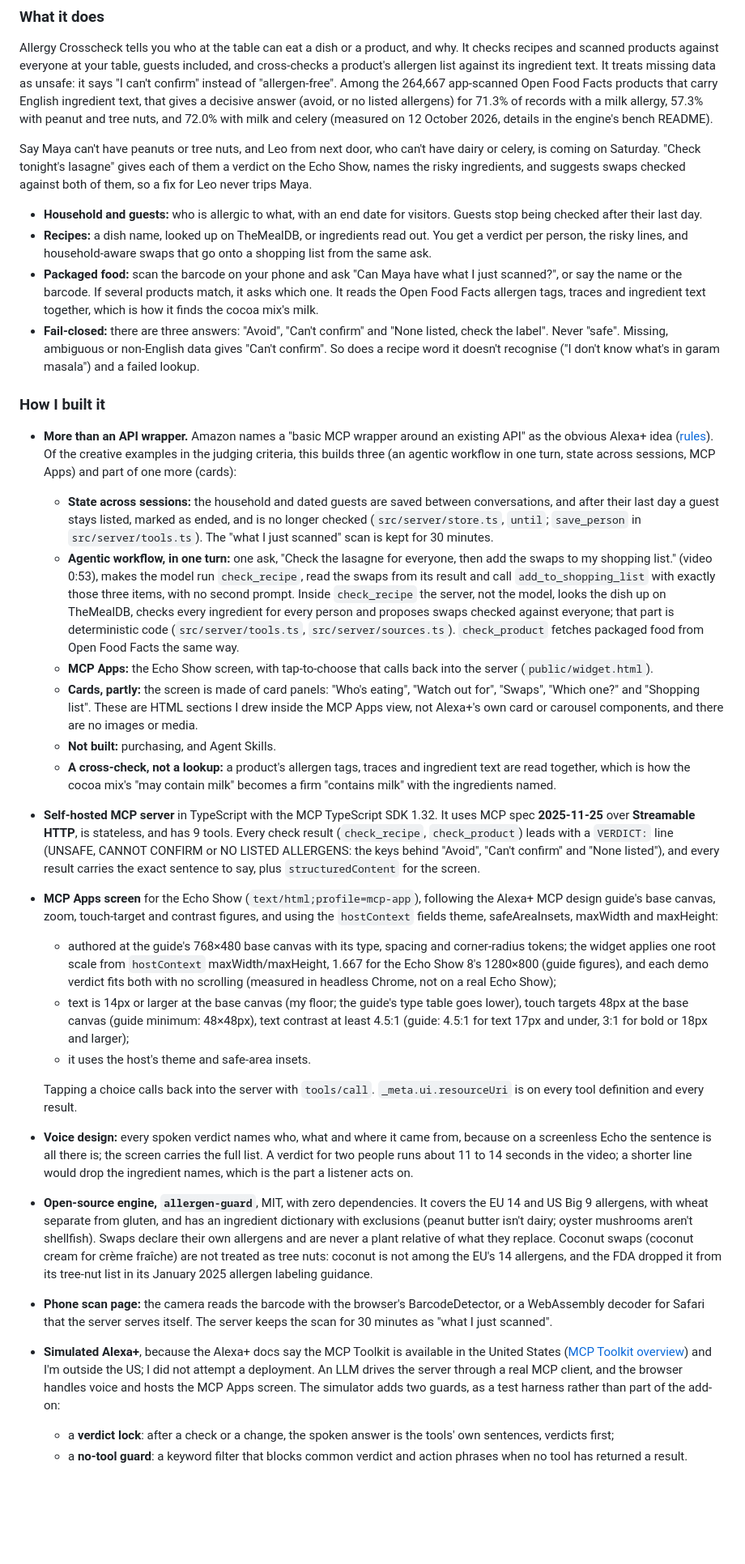
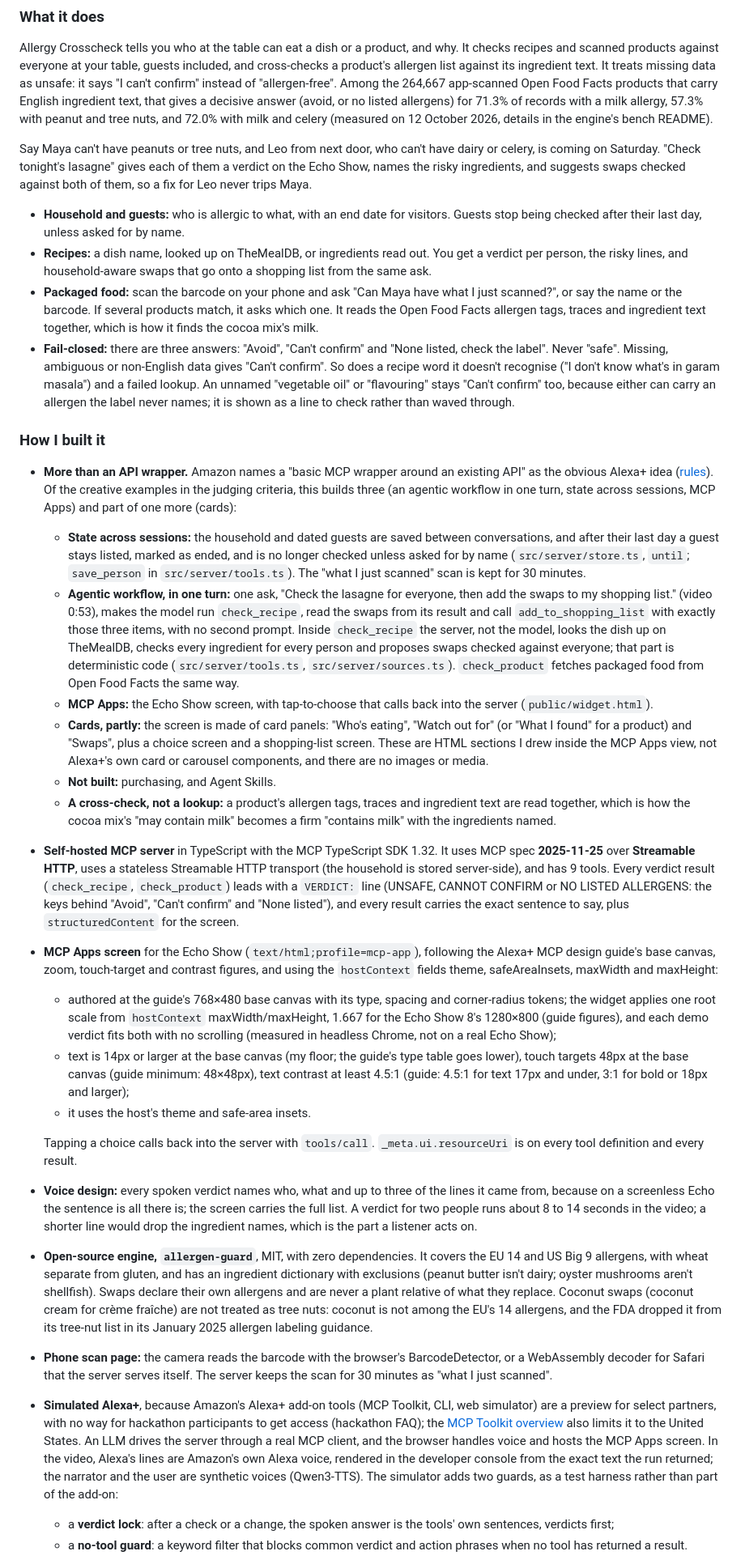
Before and after one commit to Quillrun/allergy-crosscheck, a Markdown page: docs/SUBMISSION.md, the part around one of its changes. Shown at 81% size. Rendered like a GitHub page; blank space fills up the shorter version.

```diff
--- a/docs/SUBMISSION.md
+++ b/docs/SUBMISSION.md
@@ -39,30 +41,30 @@ Allergy Crosscheck tells you who at the table can eat a dish or a product, and w
 
 Say Maya can't have peanuts or tree nuts, and Leo from next door, who can't have dairy or celery, is coming on Saturday. "Check tonight's lasagne" gives each of them a verdict on the Echo Show, names the risky ingredients, and suggests swaps checked against both of them, so a fix for Leo never trips Maya.
 
-- **Household and guests:** who is allergic to what, with an end date for visitors. Guests stop being checked after their last day.
+- **Household and guests:** who is allergic to what, with an end date for visitors. Guests stop being checked after their last day, unless asked for by name.
 - **Recipes:** a dish name, looked up on TheMealDB, or ingredients read out. You get a verdict per person, the risky lines, and household-aware swaps that go onto a shopping list from the same ask.
 - **Packaged food:** scan the barcode on your phone and ask "Can Maya have what I just scanned?", or say the name or the barcode. If several products match, it asks which one. It reads the Open Food Facts allergen tags, traces and ingredient text together, which is how it finds the cocoa mix's milk.
-- **Fail-closed:** there are three answers: "Avoid", "Can't confirm" and "None listed, check the label". Never "safe". Missing, ambiguous or non-English data gives "Can't confirm". So does a recipe word it doesn't recognise ("I don't know what's in garam masala") and a failed lookup.
+- **Fail-closed:** there are three answers: "Avoid", "Can't confirm" and "None listed, check the label". Never "safe". Missing, ambiguous or non-English data gives "Can't confirm". So does a recipe word it doesn't recognise ("I don't know what's in garam masala") and a failed lookup. An unnamed "vegetable oil" or "flavouring" stays "Can't confirm" too, because either can carry an allergen the label never names; it is shown as a line to check rather than waved through.
 
 ### How I built it
 - **More than an API wrapper.** Amazon names a "basic MCP wrapper around an existing API" as the obvious Alexa+ idea ([rules](https://amazonappdev2026.devpost.com/rules)). Of the creative examples in the judging criteria, this builds three (an agentic workflow in one turn, state across sessions, MCP Apps) and part of one more (cards):
-  - **State across sessions:** the household and dated guests are saved between conversations, and after their last day a guest stays listed, marked as ended, and is no longer checked (`src/server/store.ts`, `until`; `save_person` in `src/server/tools.ts`). The "what I just scanned" scan is kept for 30 minutes.
+  - **State across sessions:** the household and dated guests are saved between conversations, and after their last day a guest stays listed, marked as ended, and is no longer checked unless asked for by name (`src/server/store.ts`, `until`; `save_person` in `src/server/tools.ts`). The "what I just scanned" scan is kept for 30 minutes.
   - **Agentic workflow, in one turn:** one ask, "Check the lasagne for everyone, then add the swaps to my shopping list." (video 0:53), makes the model run `check_recipe`, read the swaps from its result and call `add_to_shopping_list` with exactly those three items, with no second prompt. Inside `check_recipe` the server, not the model, looks the dish up on TheMealDB, checks every ingredient for every person and proposes swaps checked against everyone; that part is deterministic code (`src/server/tools.ts`, `src/server/sources.ts`). `check_product` fetches packaged food from Open Food Facts the same way.
   - **MCP Apps:** the Echo Show screen, with tap-to-choose that calls back into the server (`public/widget.html`).
-  - **Cards, partly:** the screen is made of card panels: "Who's eating", "Watch out for", "Swaps", "Which one?" and "Shopping list". These are HTML sections I drew inside the MCP Apps view, not Alexa+'s own card or carousel components, and there are no images or media.
+  - **Cards, partly:** the screen is made of card panels: "Who's eating", "Watch out for" (or "What I found" for a product) and "Swaps", plus a choice screen and a shopping-list screen. These are HTML sections I drew inside the MCP Apps view, not Alexa+'s own card or carousel components, and there are no images or media.
   - **Not built:** purchasing, and Agent Skills.
   - **A cross-check, not a lookup:** a product's allergen tags, traces and ingredient text are read together, which is how the cocoa mix's "may contain milk" becomes a firm "contains milk" with the ingredients named.
-- **Self-hosted MCP server** in TypeScript with the MCP TypeScript SDK 1.32. It uses MCP spec **2025-11-25** over **Streamable HTTP**, is stateless, and has 9 tools. Every check result (`check_recipe`, `check_product`) leads with a `VERDICT:` line (UNSAFE, CANNOT CONFIRM or NO LISTED ALLERGENS: the keys behind "Avoid", "Can't confirm" and "None listed"), and every result carries the exact sentence to say, plus `structuredContent` for the screen.
+- **Self-hosted MCP server** in TypeScript with the MCP TypeScript SDK 1.32. It uses MCP spec **2025-11-25** over **Streamable HTTP**, uses a stateless Streamable HTTP transport (the household is stored server-side), and has 9 tools. Every verdict result (`check_recipe`, `check_product`) leads with a `VERDICT:` line (UNSAFE, CANNOT CONFIRM or NO LISTED ALLERGENS: the keys behind "Avoid", "Can't confirm" and "None listed"), and every result carries the exact sentence to say, plus `structuredContent` for the screen.
 - **MCP Apps screen** for the Echo Show (`text/html;profile=mcp-app`), following the Alexa+ MCP design guide's base canvas, zoom, touch-target and contrast figures, and using the `hostContext` fields theme, safeAreaInsets, maxWidth and maxHeight:
   - authored at the guide's 768×480 base canvas with its type, spacing and corner-radius tokens; the widget applies one root scale from `hostContext` maxWidth/maxHeight, 1.667 for the Echo Show 8's 1280×800 (guide figures), and each demo verdict fits both with no scrolling (measured in headless Chrome, not on a real Echo Show);
   - text is 14px or larger at the base canvas (my floor; the guide's type table goes lower), touch targets 48px at the base canvas (guide minimum: 48×48px), text contrast at least 4.5:1 (guide: 4.5:1 for text 17px and under, 3:1 for bold or 18px and larger);
   - it uses the host's theme and safe-area insets.
 
   Tapping a choice calls back into the server with `tools/call`. `_meta.ui.resourceUri` is on every tool definition and every result.
-- **Voice design:** every spoken verdict names who, what and where it came from, because on a screenless Echo the sentence is all there is; the screen carries the full list. A verdict for two people runs about 11 to 14 seconds in the video; a shorter line would drop the ingredient names, which is the part a listener acts on.
+- **Voice design:** every spoken verdict names who, what and up to three of the lines it came from, because on a screenless Echo the sentence is all there is; the screen carries the full list. A verdict for two people runs about 8 to 14 seconds in the video; a shorter line would drop the ingredient names, which is the part a listener acts on.
 - **Open-source engine, `allergen-guard`**, MIT, with zero dependencies. It covers the EU 14 and US Big 9 allergens, with wheat separate from gluten, and has an ingredient dictionary with exclusions (peanut butter isn't dairy; oyster mushrooms aren't shellfish). Swaps declare their own allergens and are never a plant relative of what they replace. Coconut swaps (coconut cream for crème fraîche) are not treated as tree nuts: coconut is not among the EU's 14 allergens, and the FDA dropped it from its tree-nut list in its January 2025 allergen labeling guidance.
 - **Phone scan page:** the camera reads the barcode with the browser's BarcodeDetector, or a WebAssembly decoder for Safari that the server serves itself. The server keeps the scan for 30 minutes as "what I just scanned".
-- **Simulated Alexa+**, because the Alexa+ docs say the MCP Toolkit is available in the United States ([MCP Toolkit overview](https://developer.amazon.com/docs/alexaplus/add-ons/mcp-toolkit-overview.html)) and I'm outside the US; I did not attempt a deployment. An LLM drives the server through a real MCP client, and the browser handles voice and hosts the MCP Apps screen. The simulator adds two guards, as a test harness rather than part of the add-on:
+- **Simulated Alexa+**, because Amazon's Alexa+ add-on tools (MCP Toolkit, CLI, web simulator) are a preview for select partners, with no way for hackathon participants to get access (hackathon FAQ); the [MCP Toolkit overview](https://developer.amazon.com/docs/alexaplus/add-ons/mcp-toolkit-overview.html) also limits it to the United States. An LLM drives the server through a real MCP client, and the browser handles voice and hosts the MCP Apps screen. In the video, Alexa's lines are Amazon's own Alexa voice, rendered in the developer console from the exact text the run returned; the narrator and the user are synthetic voices (Qwen3-TTS). The simulator adds two guards, as a test harness rather than part of the add-on:
   - a **verdict lock**: after a check or a change, the spoken answer is the tools' own sentences, verdicts first;
   - a **no-tool guard**: a keyword filter that blocks common verdict and action phrases when no tool has returned a result.
 
```
Also changed, not shown: other parts of docs/SUBMISSION.md (+14 -37 lines), docs/FRICTION_LOG.md (+5 -4 lines).
